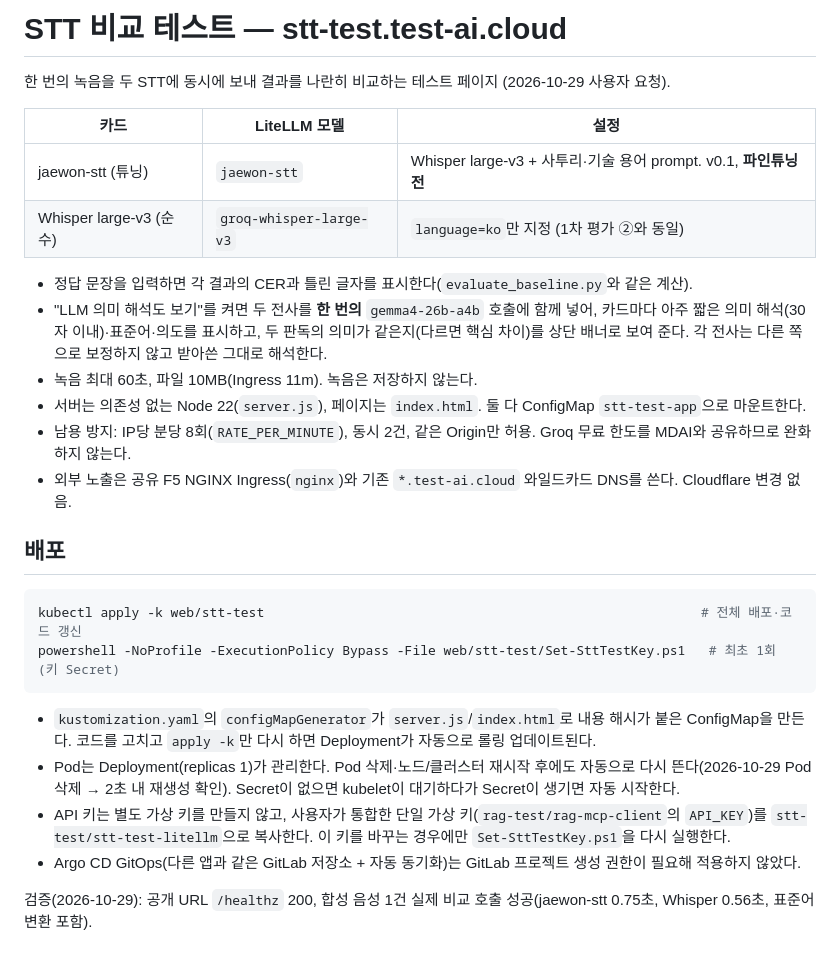
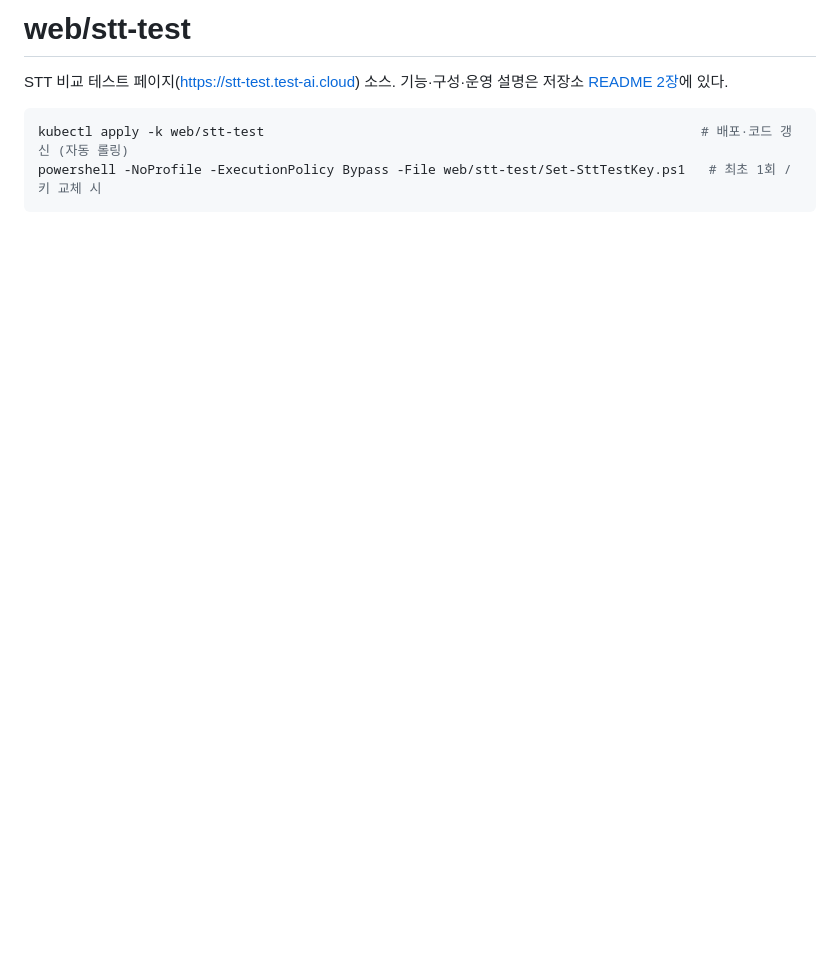
Before and after one commit to david365-lee/korean-dialect-stt, a Markdown page: web/stt-test/README.md, the part around the change. GitHub-like rendering; blank space fills up the shorter version.

````diff
--- a/web/stt-test/README.md
+++ b/web/stt-test/README.md
@@ -1,29 +1,8 @@
-# STT 비교 테스트 — stt-test.test-ai.cloud
+# web/stt-test
 
-한 번의 녹음을 두 STT에 동시에 보내 결과를 나란히 비교하는 테스트 페이지 (2026-10-29 사용자 요청).
-
-| 카드 | LiteLLM 모델 | 설정 |
-| --- | --- | --- |
-| jaewon-stt (튜닝) | `jaewon-stt` | Whisper large-v3 + 사투리·기술 용어 prompt. v0.1, **파인튜닝 전** |
-| Whisper large-v3 (순수) | `groq-whisper-large-v3` | `language=ko`만 지정 (1차 평가 ②와 동일) |
-
-- 정답 문장을 입력하면 각 결과의 CER과 틀린 글자를 표시한다(`evaluate_baseline.py`와 같은 계산).
-- "LLM 의미 해석도 보기"를 켜면 두 전사를 **한 번의** `gemma4-26b-a4b` 호출에 함께 넣어, 카드마다 아주 짧은 의미 해석(30자 이내)·표준어·의도를 표시하고, 두 판독의 의미가 같은지(다르면 핵심 차이)를 상단 배너로 보여 준다. 각 전사는 다른 쪽으로 보정하지 않고 받아쓴 그대로 해석한다.
-- 녹음 최대 60초, 파일 10MB(Ingress 11m). 녹음은 저장하지 않는다.
-- 서버는 의존성 없는 Node 22(`server.js`), 페이지는 `index.html`. 둘 다 ConfigMap `stt-test-app`으로 마운트한다.
-- 남용 방지: IP당 분당 8회(`RATE_PER_MINUTE`), 동시 2건, 같은 Origin만 허용. Groq 무료 한도를 MDAI와 공유하므로 완화하지 않는다.
-- 외부 노출은 공유 F5 NGINX Ingress(`nginx`)와 기존 `*.test-ai.cloud` 와일드카드 DNS를 쓴다. Cloudflare 변경 없음.
-
-## 배포
+STT 비교 테스트 페이지(https://stt-test.test-ai.cloud) 소스. 기능·구성·운영 설명은 저장소 [README 2장](../../README.md#2-비교-테스트-페이지)에 있다.
 
 ```powershell
-kubectl apply -k web/stt-test                                                        # 전체 배포·코드 갱신
-powershell -NoProfile -ExecutionPolicy Bypass -File web/stt-test/Set-SttTestKey.ps1   # 최초 1회 (키 Secret)
+kubectl apply -k web/stt-test                                                        # 배포·코드 갱신 (자동 롤링)
+powershell -NoProfile -ExecutionPolicy Bypass -File web/stt-test/Set-SttTestKey.ps1   # 최초 1회 / 키 교체 시
 ```
-
-- `kustomization.yaml`의 `configMapGenerator`가 `server.js`/`index.html`로 내용 해시가 붙은 ConfigMap을 만든다. 코드를 고치고 `apply -k`만 다시 하면 Deployment가 자동으로 롤링 업데이트된다.
-- Pod는 Deployment(replicas 1)가 관리한다. Pod 삭제·노드/클러스터 재시작 후에도 자동으로 다시 뜬다(2026-10-29 Pod 삭제 → 2초 내 재생성 확인). Secret이 없으면 kubelet이 대기하다가 Secret이 생기면 자동 시작한다.
-- API 키는 별도 가상 키를 만들지 않고, 사용자가 통합한 단일 가상 키(`rag-test/rag-mcp-client`의 `API_KEY`)를 `stt-test/stt-test-litellm`으로 복사한다. 이 키를 바꾸는 경우에만 `Set-SttTestKey.ps1`을 다시 실행한다.
-- Argo CD GitOps(다른 앱과 같은 GitLab 저장소 + 자동 동기화)는 GitLab 프로젝트 생성 권한이 필요해 적용하지 않았다.
-
-검증(2026-10-29): 공개 URL `/healthz` 200, 합성 음성 1건 실제 비교 호출 성공(jaewon-stt 0.75초, Whisper 0.56초, 표준어 변환 포함).
````
Also changed, not shown: CHANGELOG.md (+3 -1 lines), README.md (+272 -235 lines), docs/PHASE2-DECISION.md (deleted, +0 -86 lines), docs/PIPELINE.md (deleted, +0 -53 lines), docs/images/stt-test.png (added).
